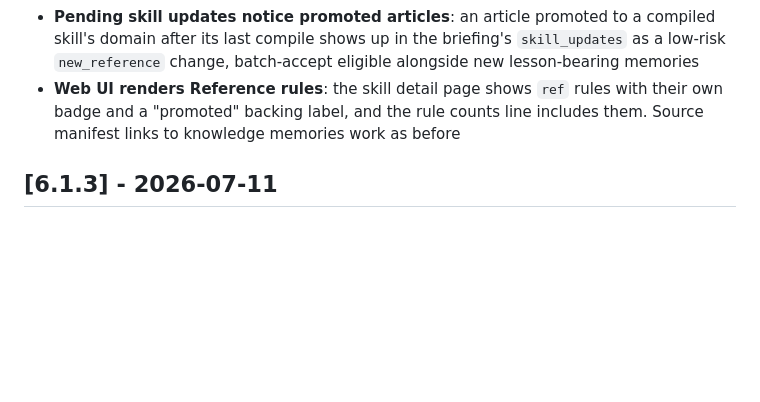
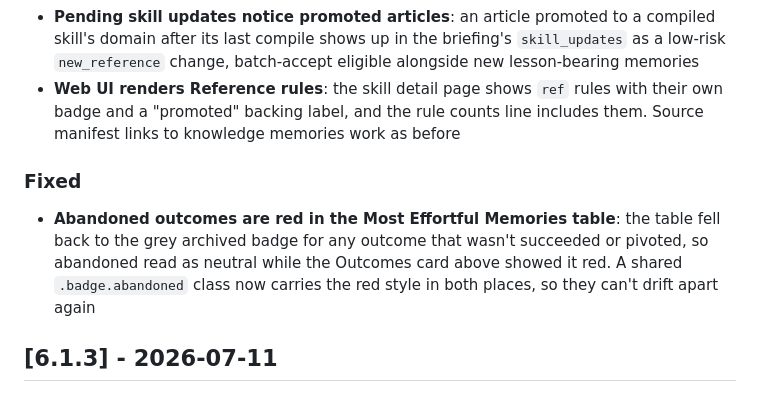
Before and after one commit to richarvey/OmniMem, a Markdown page: CHANGELOG.md, the part around the change. Rendered like a GitHub page; blank space fills up the shorter version.

Commit message:
docs(changelog): badge fix under the 6.2.0 line
Co-Authored-By: Claude Fable 5 <noreply@anthropic.com>

```diff
--- a/CHANGELOG.md
+++ b/CHANGELOG.md
@@ -9,6 +9,8 @@ Format: [version] - date - description
 - **Articles with discrete guidance extract into individual rules**: `promote_knowledge(key, domain=..., rules=[{"kind": "dont", "text": "..."}, ...])` turns a "5 things to avoid" article into five stance-prefixed Reference bullets (Avoid: / Do: / Watch out: / bare notes), each citing the article, instead of one summary line. The extraction intelligence is the agent already in the session: it reads the article, drafts the items, the human approves the list, and the approved set is stored on the article — so extraction happens once at promotion under review, never at compile time, and compilation stays deterministic (no LLM in the compile path, no new dependencies). Re-promote with an edited list to revise a rule; `rules=[]` reverts to the summary. Max 20 rules per article, 400 chars each
 - **Pending skill updates notice promoted articles**: an article promoted to a compiled skill's domain after its last compile shows up in the briefing's `skill_updates` as a low-risk `new_reference` change, batch-accept eligible alongside new lesson-bearing memories
 - **Web UI renders Reference rules**: the skill detail page shows `ref` rules with their own badge and a "promoted" backing label, and the rule counts line includes them. Source manifest links to knowledge memories work as before
+### Fixed
+- **Abandoned outcomes are red in the Most Effortful Memories table**: the table fell back to the grey archived badge for any outcome that wasn't succeeded or pivoted, so abandoned read as neutral while the Outcomes card above showed it red. A shared `.badge.abandoned` class now carries the red style in both places, so they can't drift apart again
 
 ## [6.1.3] - 2026-07-11
 ### Added
```
